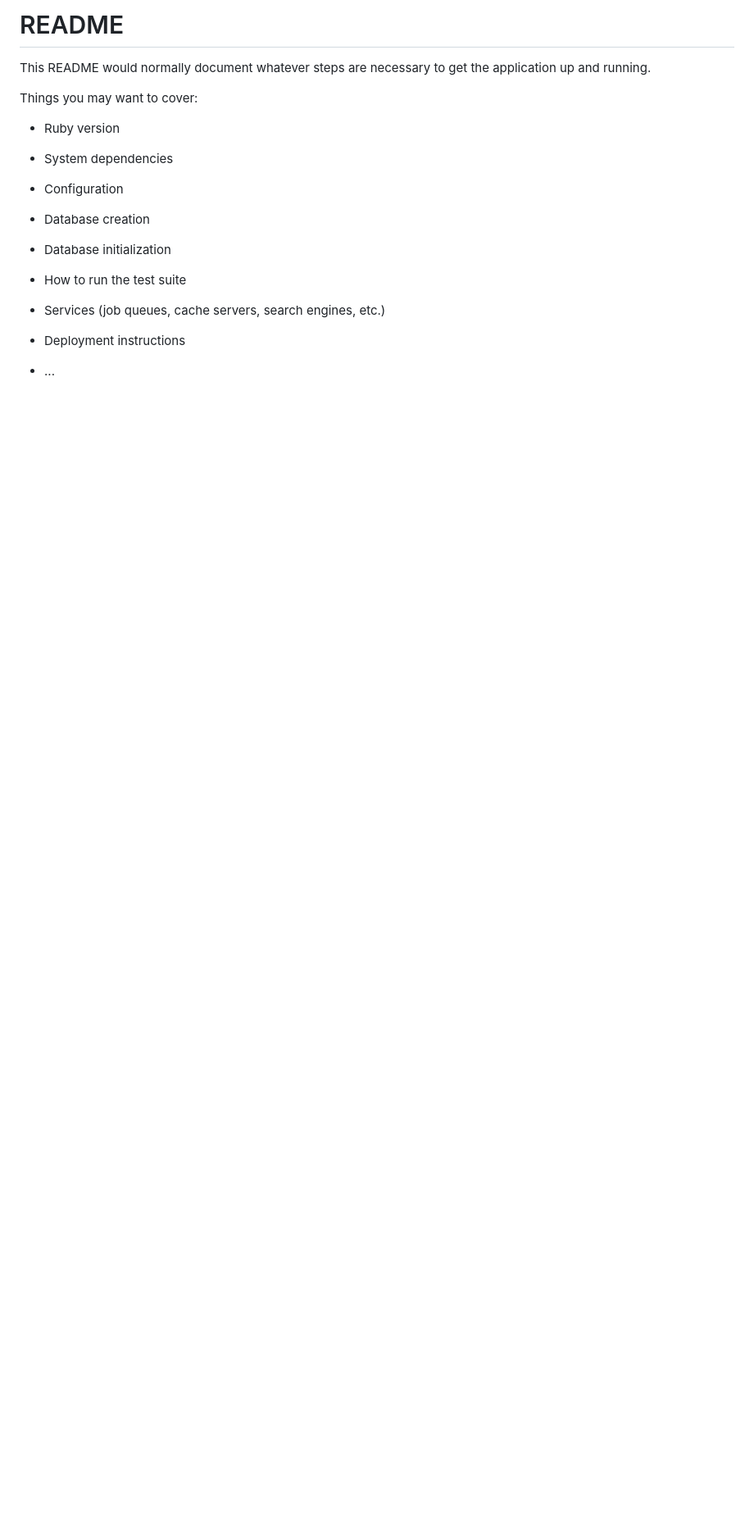
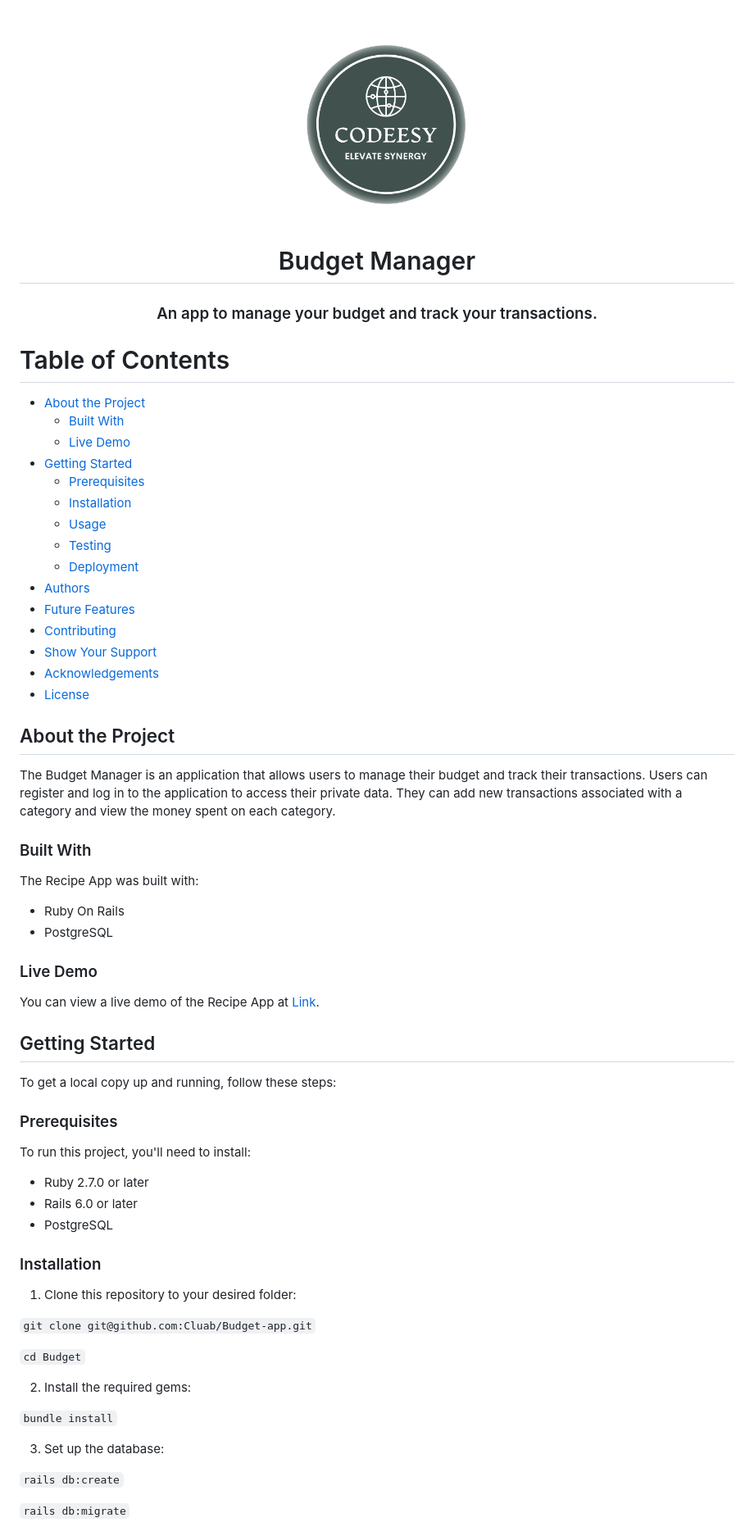
Before and after one commit to Cluab/Budget, a Markdown page: README.md, the part around the change printed below. Shown: that part at 82% size. Drawn GitHub-style; pictures changed too: logo.png (added); blank space fills up the shorter version.

```diff
--- a/README.md
+++ b/README.md
@@ -1,24 +1,71 @@
-# README
+<div align="center">
+  <img src="logo.png" alt="logo" width="300" height="auto" />
+  <br/>
+  <h1>Budget Manager</h1>
+  <h3>An app to manage your budget and track your transactions.</h3>
+</div>
 
-This README would normally document whatever steps are necessary to get the
-application up and running.
+# Table of Contents
 
-Things you may want to cover:
+- [About the Project](#about-the-project)
+  - [Built With](#built-with)
+  - [Live Demo](#live-demo)
+- [Getting Started](#getting-started)
+  - [Prerequisites](#prerequisites)
+  - [Installation](#installation)
+  - [Usage](#usage)
+  - [Testing](#testing)
+  - [Deployment](#deployment)
+- [Authors](#authors)
+- [Future Features](#future-features)
+- [Contributing](#contributing)
+- [Show Your Support](#show-your-support)
+- [Acknowledgements](#acknowledgements)
+- [License](#license)
 
-* Ruby version
+## About the Project
 
-* System dependencies
+The Budget Manager is an application that allows users to manage their budget and track their transactions. Users can register and log in to the application to access their private data. They can add new transactions associated with a category and view the money spent on each category.
 
-* Configuration
+### Built With
 
-* Database creation
+The Recipe App was built with:
 
-* Database initialization
+- Ruby On Rails
+- PostgreSQL
 
-* How to run the test suite
+### Live Demo
 
-* Services (job queues, cache servers, search engines, etc.)
+You can view a live demo of the Recipe App at [Link](https://budget-app-ftb2.onrender.com/).
 
-* Deployment instructions
+## Getting Started
 
-* ...
+To get a local copy up and running, follow these steps:
+
+### Prerequisites
+
+To run this project, you'll need to install:
+
+- Ruby 2.7.0 or later
+- Rails 6.0 or later
+- PostgreSQL
+
+### Installation
+
+1. Clone this repository to your desired folder:
+
+`git clone git@github.com:Cluab/Budget-app.git`
+
+`cd Budget`
+
+2. Install the required gems:
+
+`bundle install`
+
+3. Set up the database:
+
+`rails db:create`
+
+`rails db:migrate`
+
+
```
Also changed, not shown: other parts of README.md (+54 -0 lines).
